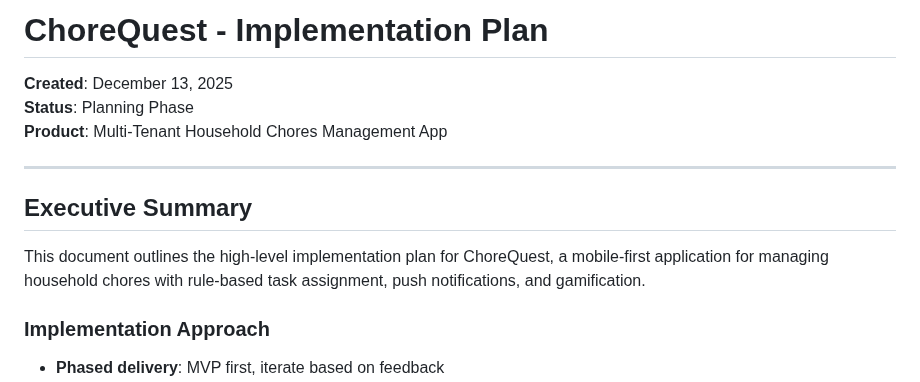
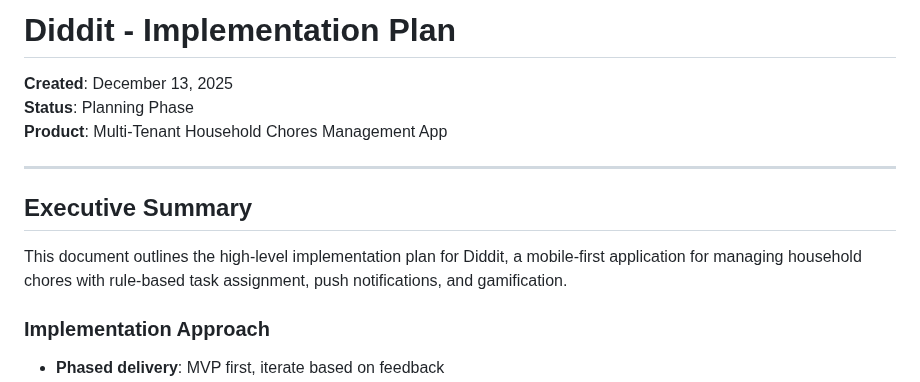
Before and after one commit to tidemann/st44-home, a Markdown page: IMPLEMENTATION_PLAN.md, the part around the change. GitHub-like rendering.

```diff
--- a/IMPLEMENTATION_PLAN.md
+++ b/IMPLEMENTATION_PLAN.md
@@ -1,4 +1,4 @@
-# ChoreQuest - Implementation Plan
+# Diddit - Implementation Plan
 
 **Created**: December 13, 2025
 **Status**: Planning Phase
@@ -8,7 +8,7 @@
 
 ## Executive Summary
 
-This document outlines the high-level implementation plan for ChoreQuest, a mobile-first application for managing household chores with rule-based task assignment, push notifications, and gamification.
+This document outlines the high-level implementation plan for Diddit, a mobile-first application for managing household chores with rule-based task assignment, push notifications, and gamification.
 
 ### Implementation Approach
 
```
Also changed, not shown: README.md (+2 -2 lines), tasks/ROADMAP.md (+2 -2 lines).
